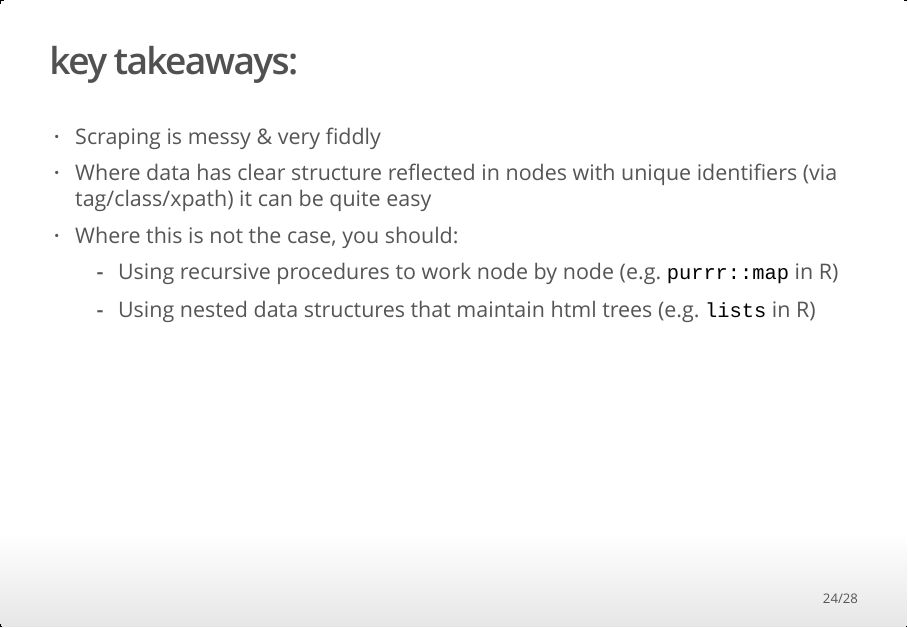
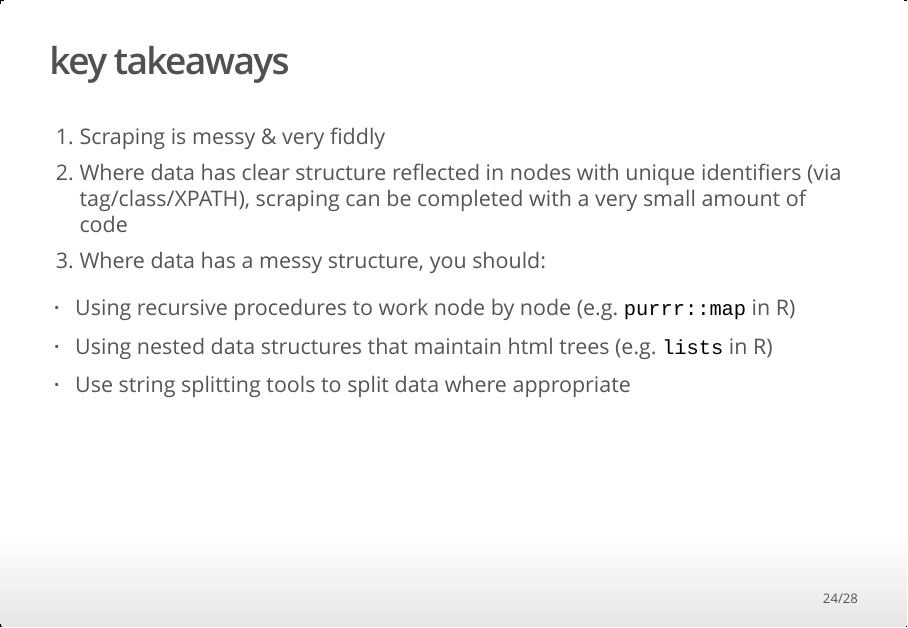
Before and after one commit to sam-a-levy/how-to-scrape, an R Markdown document (scrape_ppt.Rmd): page 24 of 28. The pictures show the output file scrape_ppt.html that the author committed with the source, opened offline.

Commit message:
corrected typos

````diff
--- a/scrape_ppt.Rmd
+++ b/scrape_ppt.Rmd
@@ -271,12 +271,13 @@ datatable(dat_scrape2, extensions = 'Scroller',
                          scrollY = 300, scroller = TRUE, scrollX = T,pageLength = 5))
 ```
 
-## key takeaways:
-- Scraping is messy & very fiddly
-- Where data has clear structure reflected in nodes with unique identifiers (via tag/class/xpath) it can be quite easy
-- Where this is not the case, you should:
+## key takeaways
+1. Scraping is messy & very fiddly
+2. Where data has clear structure reflected in nodes with unique identifiers (via tag/class/XPATH), scraping can be completed with a very small amount of code
+3. Where data has a messy structure, you should:
   - Using recursive procedures to work node by node (e.g. `purrr::map` in R)
   - Using nested data structures that maintain html trees (e.g. `lists` in R)
+  - Use string splitting tools to split data where appropriate
 
 ## Things not covered
 - How to deal with scrapes that don't work & thus break your code (can use `purrr::possibly`)
````
Also changed, not shown: scrape_ppt.html.
